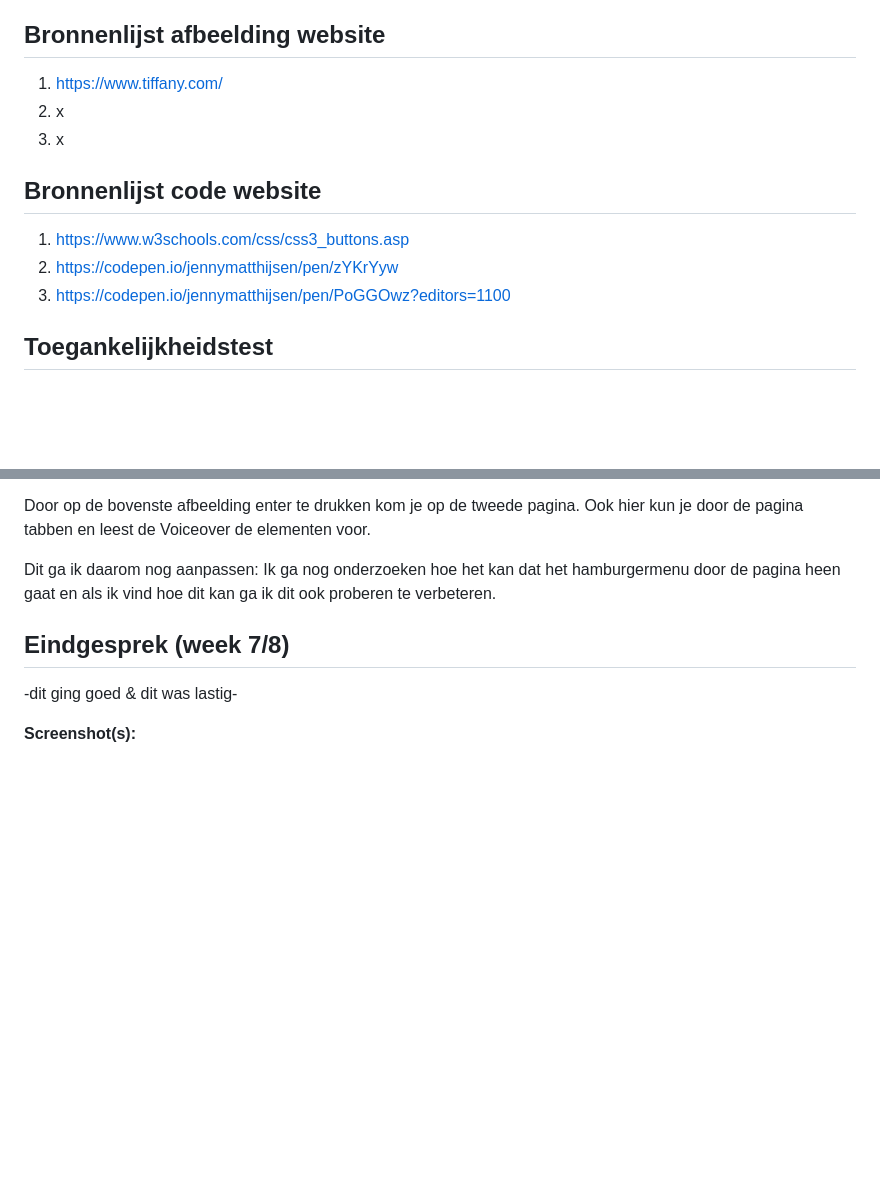
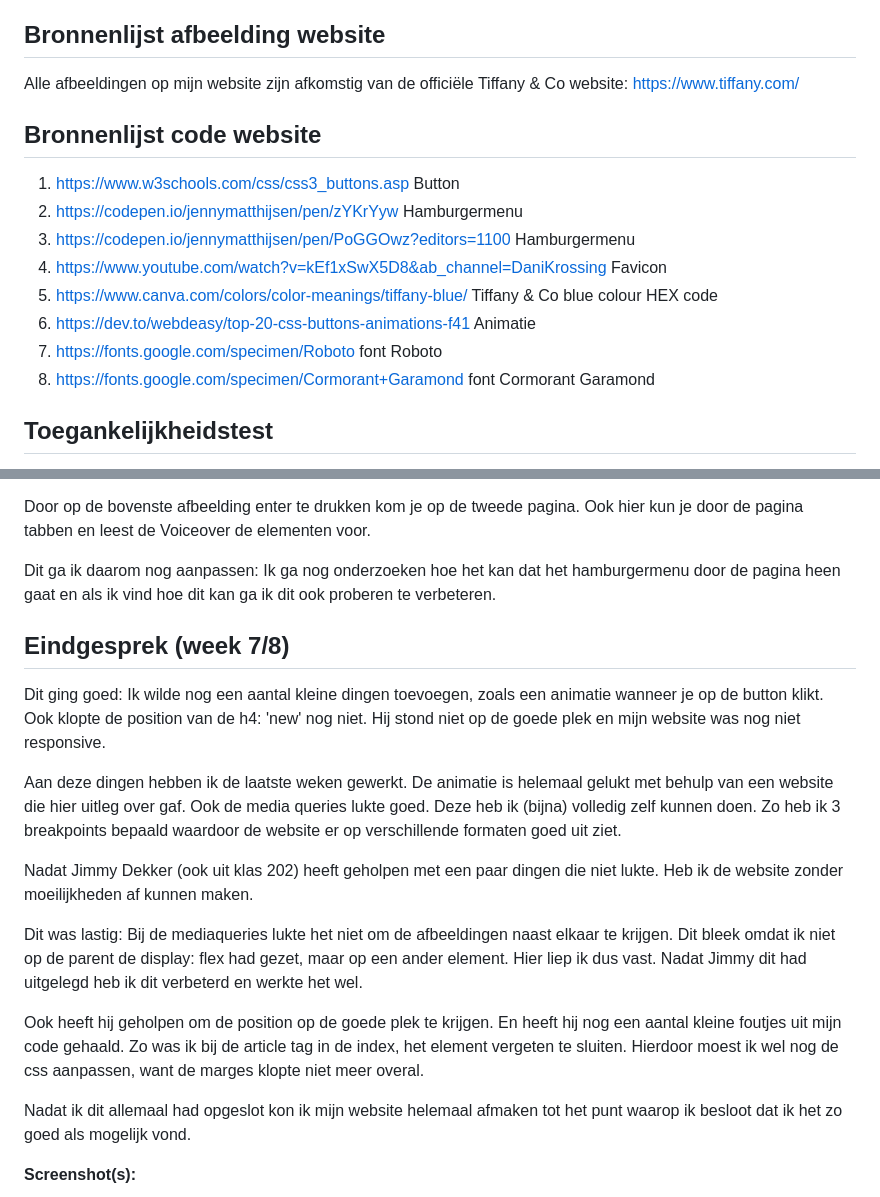
Before and after one commit to jennymatthijsen/blokweb, a Markdown page: readme.md, 2 parts joined by grey strips. Drawn GitHub-style; blank space fills up the shorter version.

```diff
--- a/readme.md
+++ b/readme.md
@@ -6,14 +6,19 @@ Markdown cheat cheet: [Hulp bij het schrijven van Markdown](https://github.com/a
 
 
 ## Bronnenlijst afbeelding website
-1. https://www.tiffany.com/
-2. x
-3. x
+Alle afbeeldingen op mijn website zijn afkomstig van de officiële Tiffany & Co website:
+https://www.tiffany.com/
+
 
 ## Bronnenlijst code website
-1. https://www.w3schools.com/css/css3_buttons.asp
-2. https://codepen.io/jennymatthijsen/pen/zYKrYyw
-3. https://codepen.io/jennymatthijsen/pen/PoGGOwz?editors=1100
+1. https://www.w3schools.com/css/css3_buttons.asp Button
+2. https://codepen.io/jennymatthijsen/pen/zYKrYyw Hamburgermenu
+3. https://codepen.io/jennymatthijsen/pen/PoGGOwz?editors=1100 Hamburgermenu
+4. https://www.youtube.com/watch?v=kEf1xSwX5D8&ab_channel=DaniKrossing Favicon
+5. https://www.canva.com/colors/color-meanings/tiffany-blue/ Tiffany & Co blue colour HEX code
+6. https://dev.to/webdeasy/top-20-css-buttons-animations-f41 Animatie
+7. https://fonts.google.com/specimen/Roboto font Roboto
+8. https://fonts.google.com/specimen/Cormorant+Garamond font Cormorant Garamond
 
 ## Toegankelijkheidstest
 
@@ -41,7 +46,26 @@ Ik ga nog onderzoeken hoe het kan dat het hamburgermenu door de pagina heen gaat
 
 ## Eindgesprek (week 7/8)
 
--dit ging goed & dit was lastig-
+Dit ging goed:
+Ik wilde nog een aantal kleine dingen toevoegen, zoals een animatie wanneer je op de button klikt.
+Ook klopte de position van de h4: 'new' nog niet. Hij stond niet op de goede plek en mijn website was nog niet responsive.
+
+Aan deze dingen hebben ik de laatste weken gewerkt.
+De animatie is helemaal gelukt met behulp van een website die hier uitleg over gaf.
+Ook de media queries lukte goed. Deze heb ik (bijna) volledig zelf kunnen doen. Zo heb ik 3 breakpoints bepaald waardoor de website er op verschillende formaten goed uit ziet.
+
+Nadat Jimmy Dekker (ook uit klas 202) heeft geholpen met een paar dingen die niet lukte. Heb ik de website zonder moeilijkheden af kunnen maken.
+
+
+Dit was lastig:
+Bij de mediaqueries lukte het niet om de afbeeldingen naast elkaar te krijgen. Dit bleek omdat ik niet op de parent de display: flex had gezet, maar op een ander element. Hier liep ik dus vast.
+Nadat Jimmy dit had uitgelegd heb ik dit verbeterd en werkte het wel.
+
+Ook heeft hij geholpen om de position op de goede plek te krijgen.
+En heeft hij nog een aantal kleine foutjes uit mijn code gehaald. Zo was ik bij de article tag in de index, het element vergeten te sluiten.
+Hierdoor moest ik wel nog de css aanpassen, want de marges klopte niet meer overal.
+
+Nadat ik dit allemaal had opgeslot kon ik mijn website helemaal afmaken tot het punt waarop ik besloot dat ik het zo goed als mogelijk vond.
 
 **Screenshot(s):**
 
```
Also changed, not shown: other parts of readme.md (+11 -1 lines), images/animatie.png (added), images/eindgesprek1.png (added), images/eindgesprek2.png (added), images/eindgesprek3.png (added).
